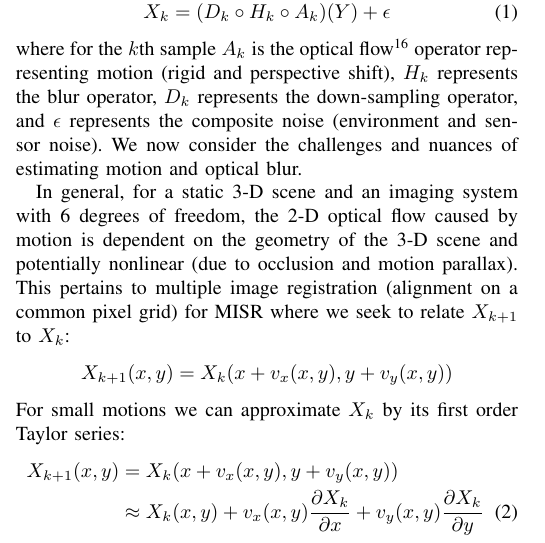
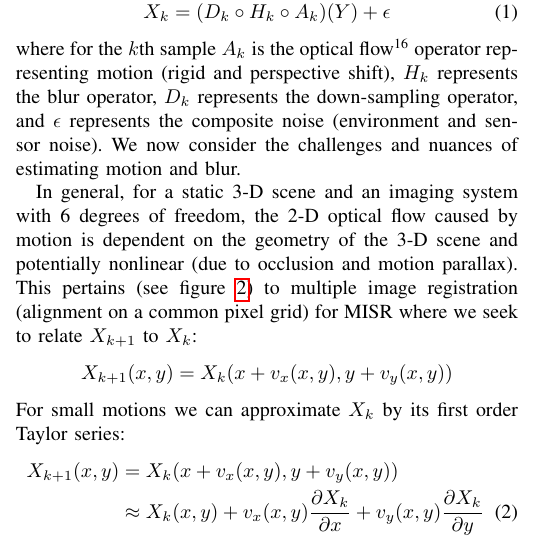
Before and after one commit to makslevental/phd, a LaTeX paper (qual/quals.tex, which reads qual/background.tex, qual/footnotes.tex): part of one column of page 4 of 7, cut so that both start at the same text. Compiled offline with pdfLaTeX; a missing font is replaced by an installed copy or a similar font; a LaTeX package or settings file that is missing is left out.

Commit message:
background done

```diff
--- a/qual/background.tex
+++ b/qual/background.tex
@@ -222,11 +222,11 @@ Formally the $X_k$ are related to $Y$ by
 \begin{equation}
     X_k = (D_k \circ H_k \circ A_k) (Y) + \epsilon
 \end{equation}
-where for the $k$th sample $A_k$ is the optical flow\anote{opticalflow} operator representing motion (rigid and perspective shift), $H_k$ represents the blur operator, $D_k$ represents the down-sampling operator, and $\epsilon$ represents the composite noise (environment and sensor noise). We now consider the challenges and nuances of estimating motion and optical blur.
+where for the $k$th sample $A_k$ is the optical flow\anote{opticalflow} operator representing motion (rigid and perspective shift), $H_k$ represents the blur operator, $D_k$ represents the down-sampling operator, and $\epsilon$ represents the composite noise (environment and sensor noise). We now consider the challenges and nuances of estimating motion and blur.
 
 In general, for a static 3-D scene and an imaging system with 6 degrees of freedom, the 2-D optical flow caused by motion is dependent on the geometry of the 3-D scene and potentially nonlinear (due to occlusion and motion parallax).
 %
-This pertains to multiple image registration (alignment on a common pixel grid) for MISR where we seek to relate $X_{k+1}$ to $X_k$:
+This pertains (see figure~\ref{fig:misr}) to multiple image registration (alignment on a common pixel grid) for MISR where we seek to relate $X_{k+1}$ to $X_k$:
 \begin{equation*}
     X_{k+1}(x,y) = X_k(x + v_x(x,y), y + v_y(x,y))
 \end{equation*}
--- a/qual/footnotes.tex
+++ b/qual/footnotes.tex
@@ -24,6 +24,5 @@
 \anotecontent{innerphotoelectric}{The photoelectric effect is the emission of electrons when light hits a material. The inner photoelectric effect is that phenomenon but in bulk semiconductors.}
 \anotecontent{opticalflow}{"Optical flow can also be defined as the distribution of apparent velocities of movement of brightness pattern in an image."\cite{HORN1981185}}
 \anotecontent{otf}{The optical transfer function is the spatial Fourier transform of the point spread function (the impulse response) of the optics. Spatial here means periodic in space rather than in time.}
-\anotecontent{sensorintegration}{For example pixel binning in CCDs and rolling-shutter blur for CMOS.}
-\anotecontent{coma}{Off-axis point sources appearing distorted, appearing to have a tail (coma), due to variation in magnifcation over the image of the edge of the aperture (aperture stop).}
+\anotecontent{coma}{Off-axis point sources appearing to have a tail (coma), due to variation in magnification in the image of the aperture stop.}
 \anotecontent{dispersion}{E.g. the cover of Pink Floyd's The Dark Side of the Moon.}
```
Also changed, not shown: qual/quals.pdf, qual/background.tex (4 more changed lines).
